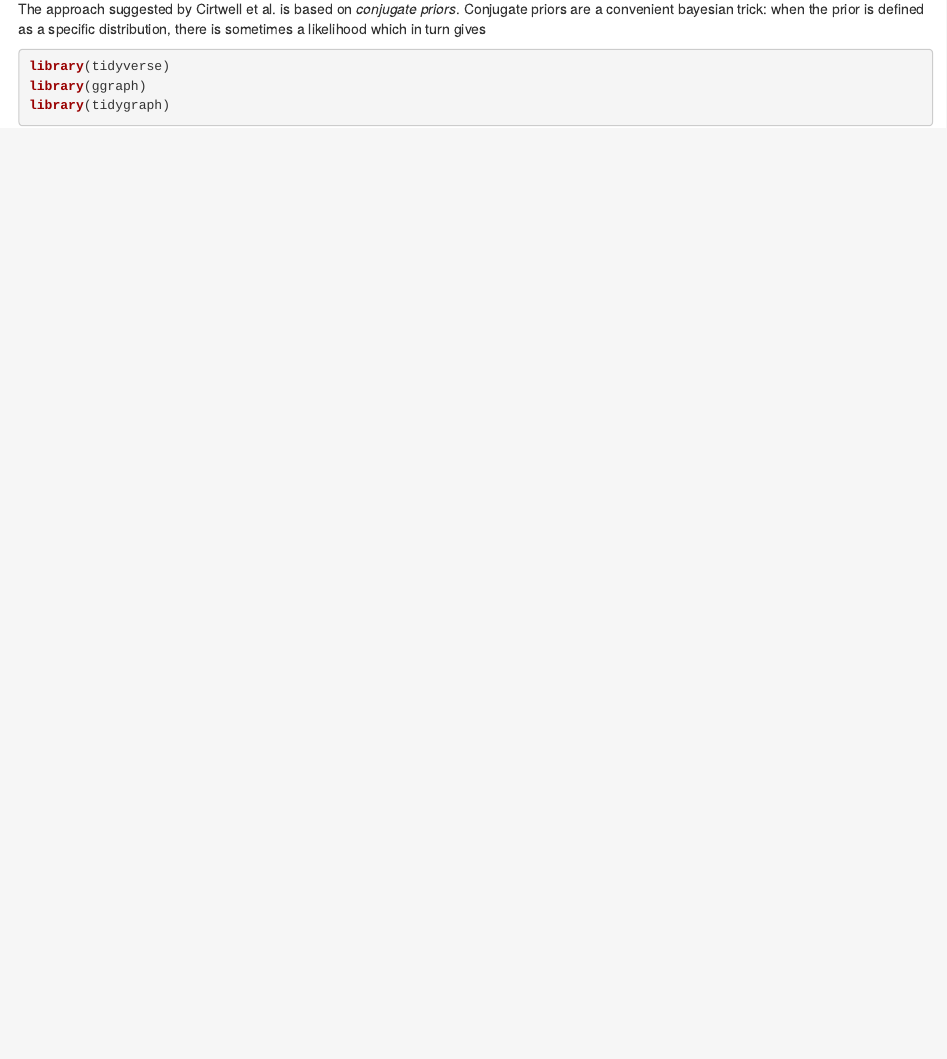
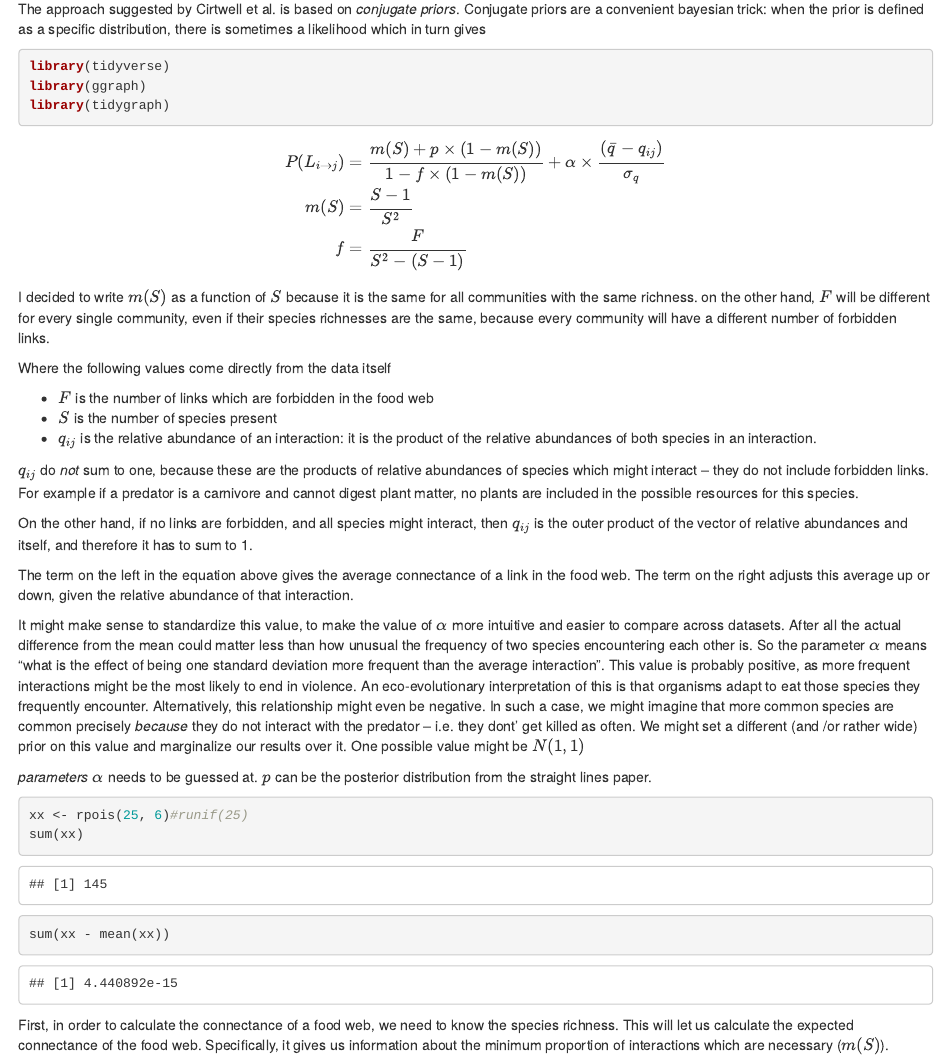
Before and after one commit to aammd/bayesian_probabilistic_foodwebs, an R Markdown document (index.Rmd): the page in a window 1100 px wide, from 720 px down. Rendered offline with R 4.5, knitr and Pandoc, with nearby package versions; drawn as R Markdown's standard HTML page in place of the format the file asks for; code that draws random numbers runs with fixed seeds of ours.

Commit message:
equation for expected links and deviation from this

````diff
--- a/index.Rmd
+++ b/index.Rmd
@@ -62,6 +62,48 @@ library(tidygraph)
 ```
 
 
+
+$$
+\begin{align}
+P(L_{i \rightarrow j}) &= \frac{m(S) + p \times (1 - m(S))}{1 - f \times (1 - m(S))} + \alpha \times \frac{(\bar{q} - q_{ij})}{\sigma_{q}} \\
+m(S) &= \frac{S - 1}{S^2} \\
+f &= \frac{F}{S^2 - (S - 1)}
+\end{align}
+$$
+
+I decided to write $m(S)$ as a function of $S$ because it is the same for all communities with the same richness. on the other hand, $F$ will be different for every single community, even if their species richnesses are the same, because every community will have a different number of forbidden links.
+
+Where the following values come directly from the data itself
+
+* $F$ is the number of links which are forbidden in the food web
+* $S$ is the number of species present
+* $q_{ij}$ is the relative abundance of an interaction: it is the product of the relative abundances of both species in an interaction.
+
+$q_{ij}$ do _not_ sum to one, because these are the products of relative abundances of species which might interact -- they do not include forbidden links. For example if a predator is a carnivore and cannot digest plant matter, no plants are included in the possible resources for this species.
+
+On the other hand, if no links are forbidden, and all species might interact, then $q_{ij}$ is the outer product of the vector of relative abundances and itself, and therefore it has to sum to 1.
+
+The term on the left in the equation above gives the average connectance of a link in the food web.
+The term on the right adjusts this average up or down, given the relative abundance of that interaction.
+
+It might make sense to standardize this value, to make the value of $\alpha$ more intuitive and easier to compare across datasets. After all the actual difference from the mean could matter less than how unusual the frequency of two species encountering each other is.
+So the parameter $\alpha$ means "what is the effect of being one standard deviation more frequent than the average interaction".
+This value is probably positive, as more frequent interactions might be the most likely to end in violence.
+An eco-evolutionary interpretation of this is that organisms adapt to eat those species they frequently encounter.
+Alternatively, this relationship might even be negative. In such a case, we might imagine that more common species are common precisely _because_ they do not interact with the predator -- i.e. they dont' get killed as often. We might set a different (and /or rather wide) prior on this value and marginalize our results over it.
+One possible value might be $N(1,1)$
+
+*parameters* $\alpha$ needs to be guessed at. $p$ can be the posterior distribution from the straight lines paper.
+
+```{r}
+xx <- rpois(25, 6)#runif(25)
+sum(xx)
+sum(xx - mean(xx))
+```
+
+
+First, in order to calculate the connectance of a food web, we need to know the species richness.
+This will let us calculate the expected connectance of the food web. Specifically, it gives us information about the minimum proportion of interactions which are necessary ($m(S)$).
 
 ```{r, eval=FALSE}
 
````
Also changed, not shown: index.html, index.Rmd (2 more changed lines).
